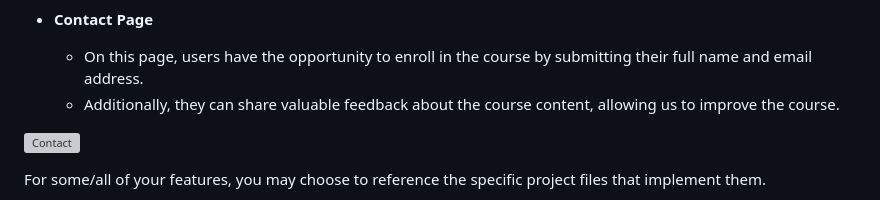
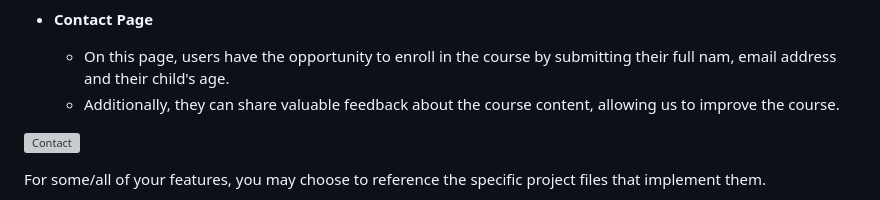
Before and after one commit to teman67/Project-1, a Markdown page: README.md, the part around the change. Drawn GitHub-style; grey boxes are pictures that could not be loaded.

```diff
--- a/README.md
+++ b/README.md
@@ -42,7 +42,7 @@ Through colorful visuals, easy-to-understand explanations, and hands-on activiti
 
 - __Contact Page__
 
-  - On this page, users have the opportunity to enroll in the course by submitting their full name and email address.
+  - On this page, users have the opportunity to enroll in the course by submitting their full nam, email address and their child's age.
   - Additionally, they can share valuable feedback about the course content, allowing us to improve the course.
 
 ![Contact](https://github.com/teman67/Project-1/blob/main/readme_folder/Contact.png)
```
